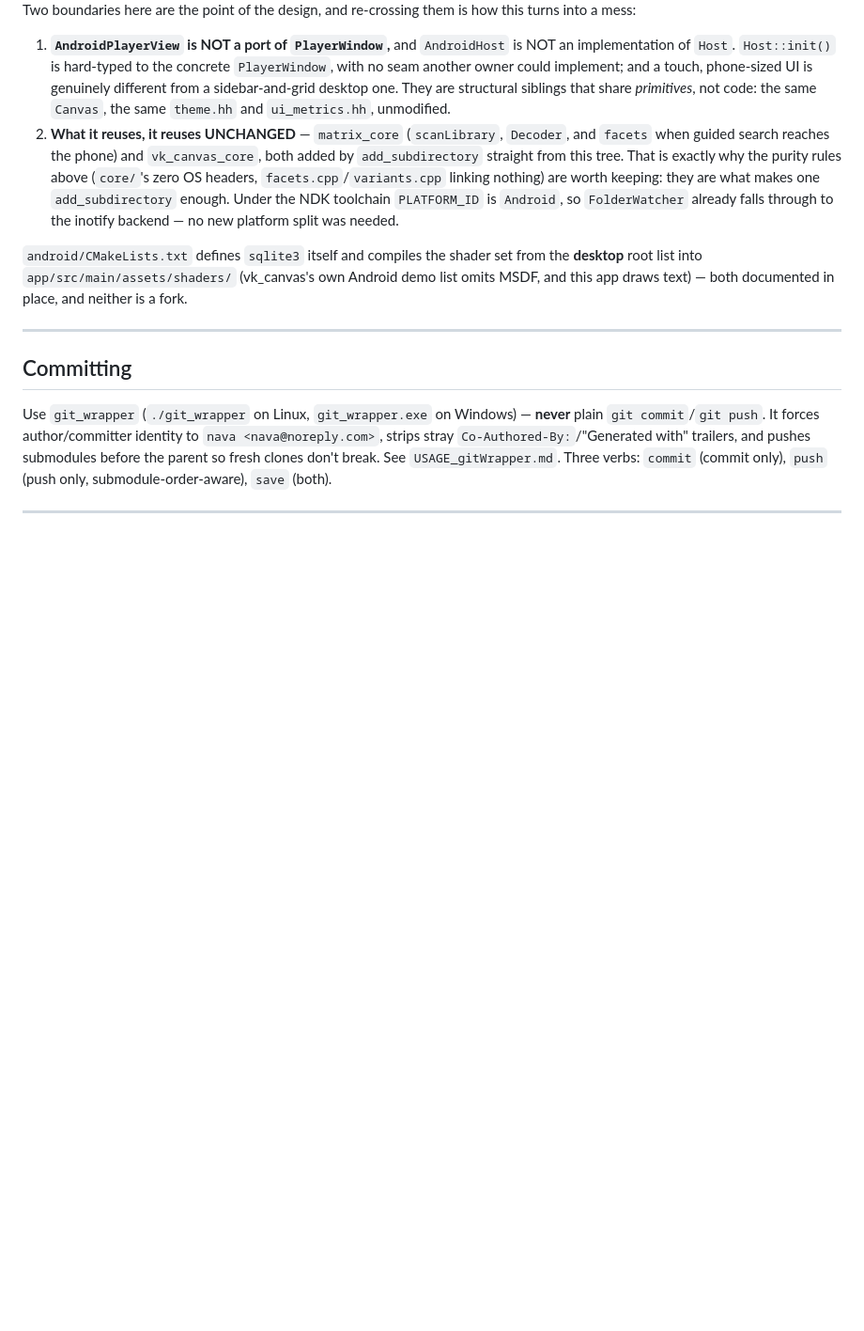
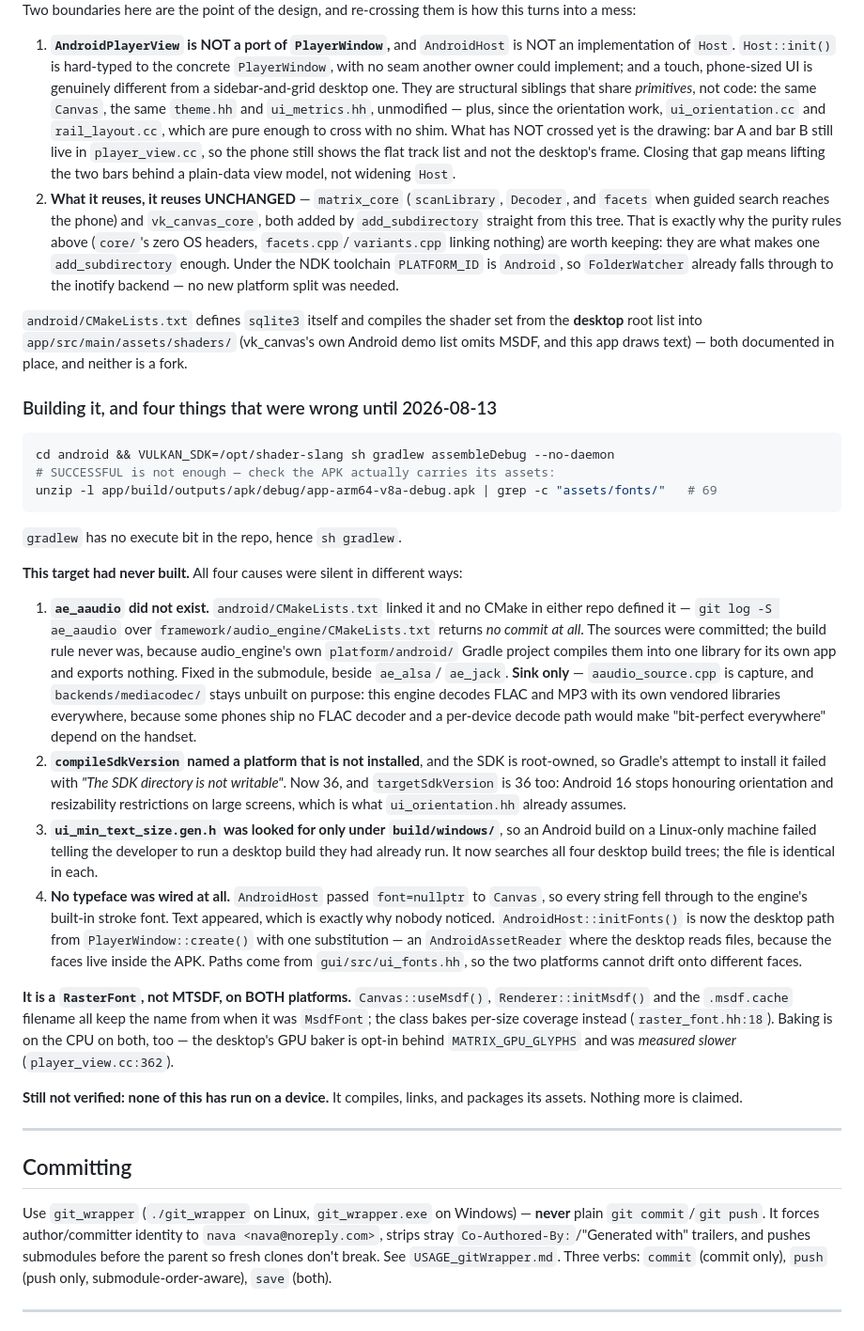
Before and after one commit to minervarr/Matrix_Player, a Markdown page: CLAUDE.md, the part around the change. Shown at 94% size. Drawn GitHub-style; blank space fills up the shorter version.

Commit message:
Docs: record what the Android build actually was, not what it was meant to be
Three documents claimed a working Android slice. It had never built. Each now
says so, in the place where someone would look:

- CLAUDE.md gains the build command, the assets check (SUCCESSFUL is not
  enough), and the four causes -- ae_aaudio undefined, an uninstalled
  compileSdk against a root-owned SDK, the generated header searched for only
  under build/windows/, and no typeface wired at all. Also states plainly that
  the drawing has NOT crossed to Android yet: the phone still shows the flat
  track list, not the desktop frame.

- The Android port spec had DESIGNED the if(ANDROID) block correctly and it was
  simply never written. That is worth recording as its own failure mode -- the
  plan was right, the execution was skipped, and nothing caught it because
  nothing built the target. Notes the deliberate narrowing: sink only, no
  MediaCodec.

- android-platform-reuse.md's pending item 1 is done, and its inventory gains
  the same correction.

Both also record that this is a RasterFont and not MTSDF on both platforms,
since useMsdf()/initMsdf()/.msdf.cache all say otherwise and that is precisely
how I got it wrong earlier today.

````diff
--- a/CLAUDE.md
+++ b/CLAUDE.md
@@ -1038,7 +1038,12 @@ this turns into a mess:
    implement; and a touch, phone-sized UI is genuinely different from a
    sidebar-and-grid desktop one. They are structural siblings that share
    *primitives*, not code: the same `Canvas`, the same `theme.hh` and
-   `ui_metrics.hh`, unmodified.
+   `ui_metrics.hh`, unmodified — plus, since the orientation work,
+   `ui_orientation.cc` and `rail_layout.cc`, which are pure enough to cross
+   with no shim. What has NOT crossed yet is the drawing: bar A and bar B still
+   live in `player_view.cc`, so the phone still shows the flat track list and
+   not the desktop's frame. Closing that gap means lifting the two bars behind
+   a plain-data view model, not widening `Host`.
 2. **What it reuses, it reuses UNCHANGED** — `matrix_core` (`scanLibrary`,
    `Decoder`, and `facets` when guided search reaches the phone) and
    `vk_canvas_core`, both added by `add_subdirectory` straight from this tree.
@@ -1052,6 +1057,56 @@ this turns into a mess:
 from the **desktop** root list into `app/src/main/assets/shaders/` (vk_canvas's
 own Android demo list omits MSDF, and this app draws text) — both documented in
 place, and neither is a fork.
+
+### Building it, and four things that were wrong until 2026-08-13
+
+```bash
+cd android && VULKAN_SDK=/opt/shader-slang sh gradlew assembleDebug --no-daemon
+# SUCCESSFUL is not enough — check the APK actually carries its assets:
+unzip -l app/build/outputs/apk/debug/app-arm64-v8a-debug.apk | grep -c "assets/fonts/"   # 69
+```
+
+`gradlew` has no execute bit in the repo, hence `sh gradlew`.
+
+**This target had never built.** All four causes were silent in different ways:
+
+1. **`ae_aaudio` did not exist.** `android/CMakeLists.txt` linked it and no
+   CMake in either repo defined it — `git log -S ae_aaudio` over
+   `framework/audio_engine/CMakeLists.txt` returns *no commit at all*. The
+   sources were committed; the build rule never was, because audio_engine's own
+   `platform/android/` Gradle project compiles them into one library for its
+   own app and exports nothing. Fixed in the submodule, beside `ae_alsa`/
+   `ae_jack`. **Sink only** — `aaudio_source.cpp` is capture, and
+   `backends/mediacodec/` stays unbuilt on purpose: this engine decodes FLAC
+   and MP3 with its own vendored libraries everywhere, because some phones ship
+   no FLAC decoder and a per-device decode path would make "bit-perfect
+   everywhere" depend on the handset.
+2. **`compileSdkVersion` named a platform that is not installed**, and the SDK
+   is root-owned, so Gradle's attempt to install it failed with *"The SDK
+   directory is not writable"*. Now 36, and `targetSdkVersion` is 36 too:
+   Android 16 stops honouring orientation and resizability restrictions on
+   large screens, which is what `ui_orientation.hh` already assumes.
+3. **`ui_min_text_size.gen.h` was looked for only under `build/windows/`**, so
+   an Android build on a Linux-only machine failed telling the developer to run
+   a desktop build they had already run. It now searches all four desktop build
+   trees; the file is identical in each.
+4. **No typeface was wired at all.** `AndroidHost` passed `font=nullptr` to
+   `Canvas`, so every string fell through to the engine's built-in stroke font.
+   Text appeared, which is exactly why nobody noticed. `AndroidHost::initFonts()`
+   is now the desktop path from `PlayerWindow::create()` with one substitution —
+   an `AndroidAssetReader` where the desktop reads files, because the faces live
+   inside the APK. Paths come from `gui/src/ui_fonts.hh`, so the two platforms
+   cannot drift onto different faces.
+
+**It is a `RasterFont`, not MTSDF, on BOTH platforms.** `Canvas::useMsdf()`,
+`Renderer::initMsdf()` and the `.msdf.cache` filename all keep the name from
+when it was `MsdfFont`; the class bakes per-size coverage instead
+(`raster_font.hh:18`). Baking is on the CPU on both, too — the desktop's GPU
+baker is opt-in behind `MATRIX_GPU_GLYPHS` and was *measured slower*
+(`player_view.cc:362`).
+
+**Still not verified: none of this has run on a device.** It compiles, links,
+and packages its assets. Nothing more is claimed.
 
 ---
 
````
Also changed, not shown: docs/android-platform-reuse.md (+10 -9 lines), 1 other file.
